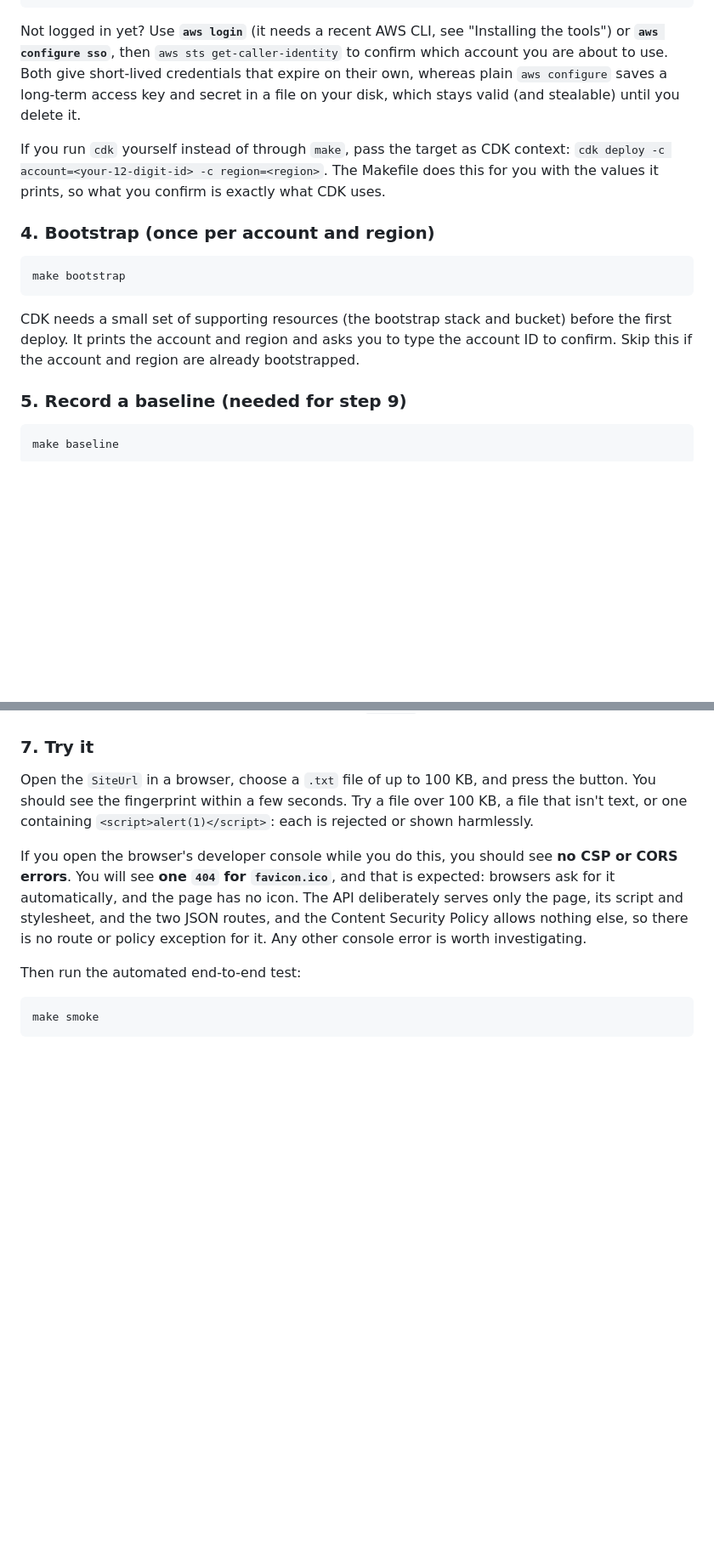
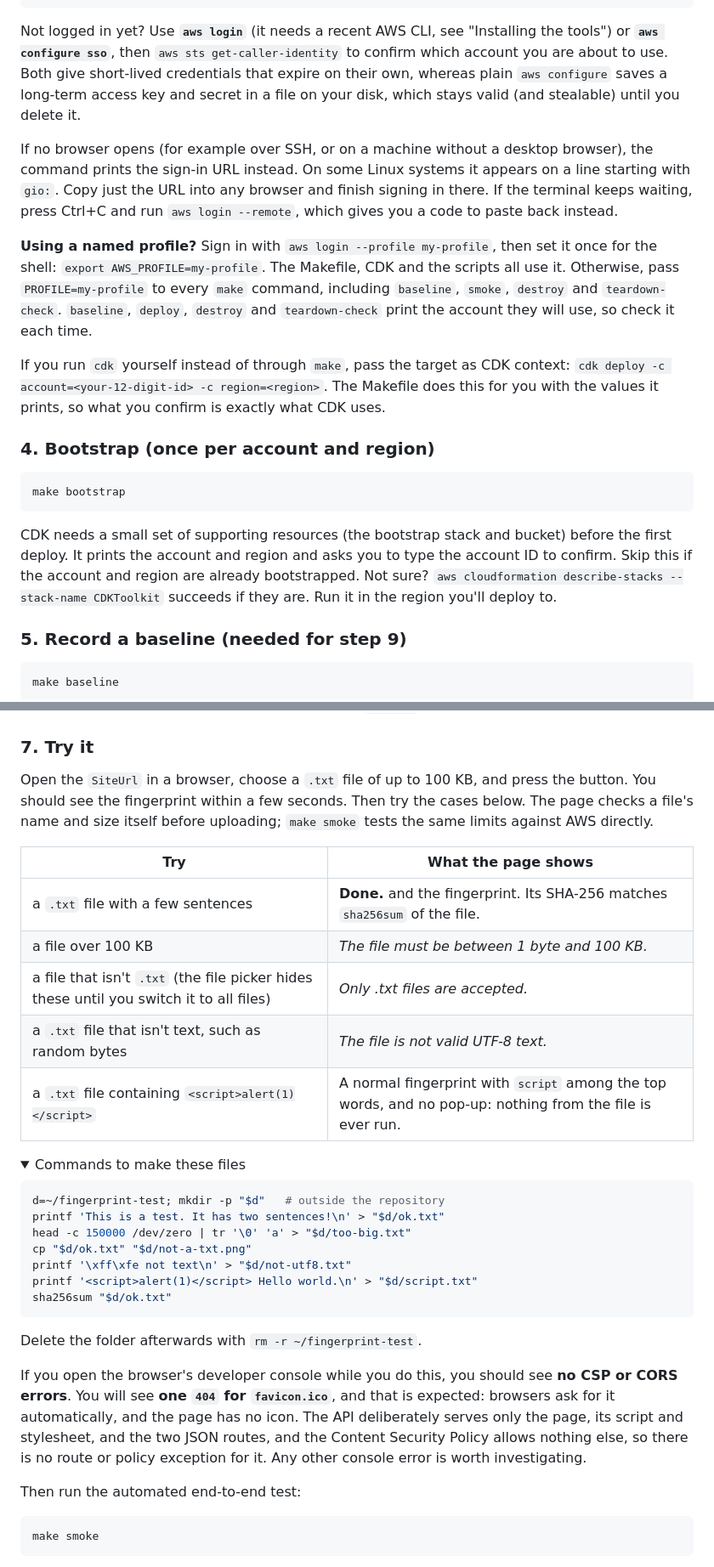
Before and after one commit to oradell-computing/aws-cdk-secure-uploads, a Markdown page: README.md, 2 parts joined by grey strips. Shown at 85% size. Rendered like a GitHub page; folded sections open; blank space fills up the shorter version.

Commit message:
docs: clarify sign-in, profiles, bootstrap and the browser test

````diff
--- a/README.md
+++ b/README.md
@@ -219,6 +220,17 @@ Not logged in yet? Use **`aws login`** (it needs a recent AWS CLI, see "Installi
 credentials that expire on their own, whereas plain `aws configure` saves a long-term access key and
 secret in a file on your disk, which stays valid (and stealable) until you delete it.
 
+If no browser opens (for example over SSH, or on a machine without a desktop browser), the
+command prints the sign-in URL instead. On some Linux systems it appears on a line starting with
+`gio:`. Copy just the URL into any browser and finish signing in there. If the terminal keeps
+waiting, press Ctrl+C and run `aws login --remote`, which gives you a code to paste back instead.
+
+**Using a named profile?** Sign in with `aws login --profile my-profile`, then set it once for the
+shell: `export AWS_PROFILE=my-profile`. The Makefile, CDK and the scripts all use it. Otherwise,
+pass `PROFILE=my-profile` to every `make` command, including `baseline`, `smoke`, `destroy` and
+`teardown-check`. `baseline`, `deploy`, `destroy` and `teardown-check` print the account they will
+use, so check it each time.
+
 If you run `cdk` yourself instead of through `make`, pass the target as CDK context:
 `cdk deploy -c account=<your-12-digit-id> -c region=<region>`. The Makefile does this for you with
 the values it prints, so what you confirm is exactly what CDK uses.
@@ -231,7 +243,9 @@ make bootstrap
 
 CDK needs a small set of supporting resources (the bootstrap stack and bucket) before the first
 deploy. It prints the account and region and asks you to type the account ID to confirm. Skip this
-if the account and region are already bootstrapped.
+if the account and region are already bootstrapped. Not sure?
+`aws cloudformation describe-stacks --stack-name CDKToolkit` succeeds if they are. Run it in the
+region you'll deploy to.
 
 ### 5. Record a baseline (needed for step 9)
 
@@ -268,8 +282,34 @@ takes about a minute. The output includes `SiteUrl`.
 ### 7. Try it
 
 Open the `SiteUrl` in a browser, choose a `.txt` file of up to 100 KB, and press the button. You
-should see the fingerprint within a few seconds. Try a file over 100 KB, a file that isn't text, or
-one containing `<script>alert(1)</script>`: each is rejected or shown harmlessly.
+should see the fingerprint within a few seconds. Then try the cases below. The page checks a
+file's name and size itself before uploading; `make smoke` tests the same limits against AWS
+directly.
+
+| Try                                                                                     | What the page shows                                                                                       |
+| --------------------------------------------------------------------------------------- | --------------------------------------------------------------------------------------------------------- |
+| a `.txt` file with a few sentences                                                      | **Done.** and the fingerprint. Its SHA-256 matches `sha256sum` of the file.                               |
+| a file over 100 KB                                                                      | *The file must be between 1 byte and 100 KB.*                                                             |
+| a file that isn't `.txt` (the file picker hides these until you switch it to all files) | *Only .txt files are accepted.*                                                                           |
+| a `.txt` file that isn't text, such as random bytes                                     | *The file is not valid UTF-8 text.*                                                                       |
+| a `.txt` file containing `<script>alert(1)</script>`                                    | A normal fingerprint with `script` among the top words, and no pop-up: nothing from the file is ever run. |
+
+<details>
+<summary>Commands to make these files</summary>
+
+```bash
+d=~/fingerprint-test; mkdir -p "$d"   # outside the repository
+printf 'This is a test. It has two sentences!\n' > "$d/ok.txt"
+head -c 150000 /dev/zero | tr '\0' 'a' > "$d/too-big.txt"
+cp "$d/ok.txt" "$d/not-a-txt.png"
+printf '\xff\xfe not text\n' > "$d/not-utf8.txt"
+printf '<script>alert(1)</script> Hello world.\n' > "$d/script.txt"
+sha256sum "$d/ok.txt"
+```
+
+Delete the folder afterwards with `rm -r ~/fingerprint-test`.
+
+</details>
 
 If you open the browser's developer console while you do this, you should see **no CSP or CORS
 errors**. You will see **one `404` for `favicon.ico`**, and that is expected: browsers ask for it
````
Also changed, not shown: other parts of README.md (+4 -3 lines).
